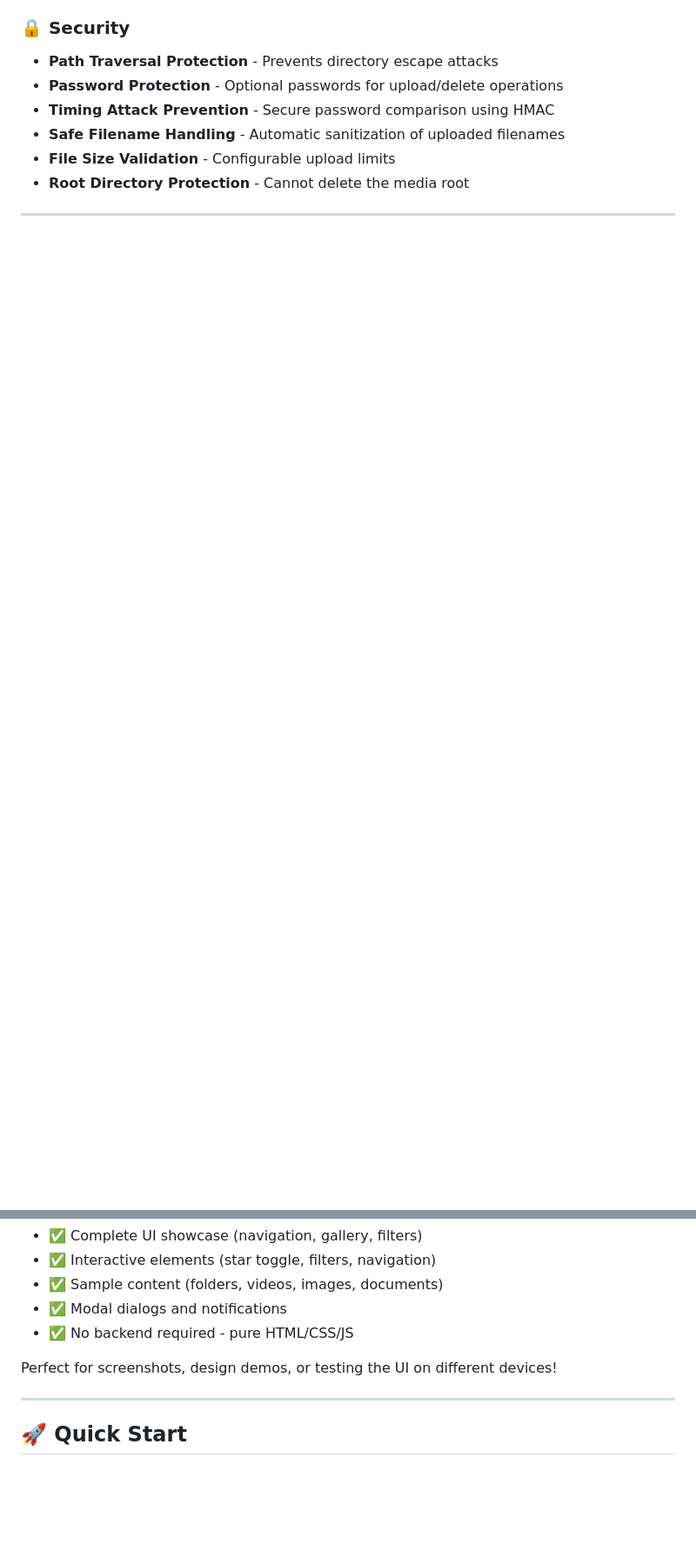
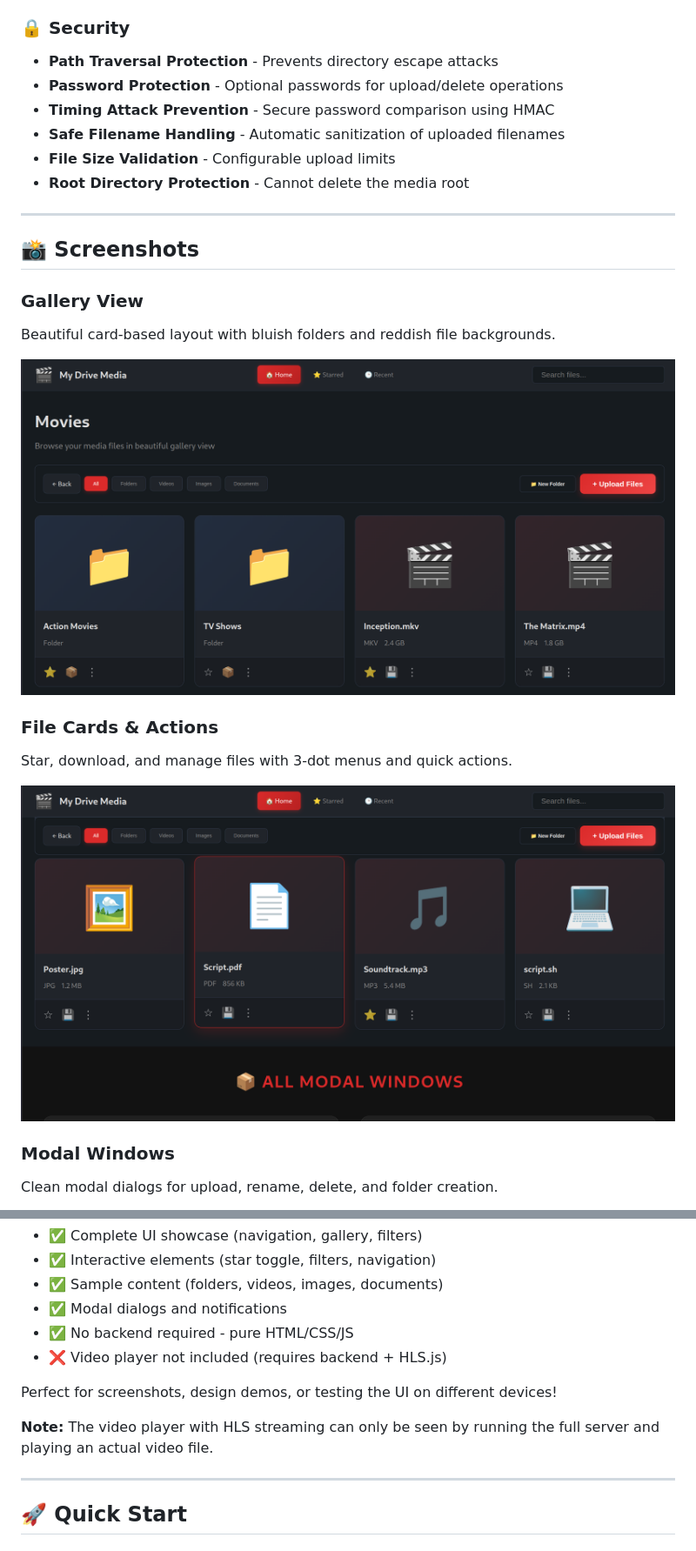
Before and after one commit to a49ty1m/Personal_Drive_Media-Player, a Markdown page: README.md, 2 parts joined by grey strips. Shown at 87% size. Rendered like a GitHub page; pictures changed too: demo_images/file-cards-actions.png (added), demo_images/gallery-view.png (added); blank space fills up the shorter version.

```diff
--- a/README.md
+++ b/README.md
@@ -59,3 +61,18 @@ A lightweight, feature-rich media server and personal cloud storage solution tha
 
 ---
 
+## 📸 Screenshots
+
+### Gallery View
+Beautiful card-based layout with bluish folders and reddish file backgrounds.
+
+![Gallery View](demo_images/gallery-view.png)
+
+### File Cards & Actions
+Star, download, and manage files with 3-dot menus and quick actions.
+
+![File Cards](demo_images/file-cards-actions.png)
+
+### Modal Windows
+Clean modal dialogs for upload, rename, delete, and folder creation.
+
@@ -74,8 +107,11 @@ The demo includes:
 - ✅ Sample content (folders, videos, images, documents)
 - ✅ Modal dialogs and notifications
 - ✅ No backend required - pure HTML/CSS/JS
+- ❌ Video player not included (requires backend + HLS.js)
 
 Perfect for screenshots, design demos, or testing the UI on different devices!
+
+**Note:** The video player with HLS streaming can only be seen by running the full server and playing an actual video file.
 
 ---
 
```
Also changed, not shown: other parts of README.md (+18 -0 lines), demo_images/all-components.png (added), demo_images/delete-confirmation.png (added), demo_images/modals-overview.png (added), 7 other files.
